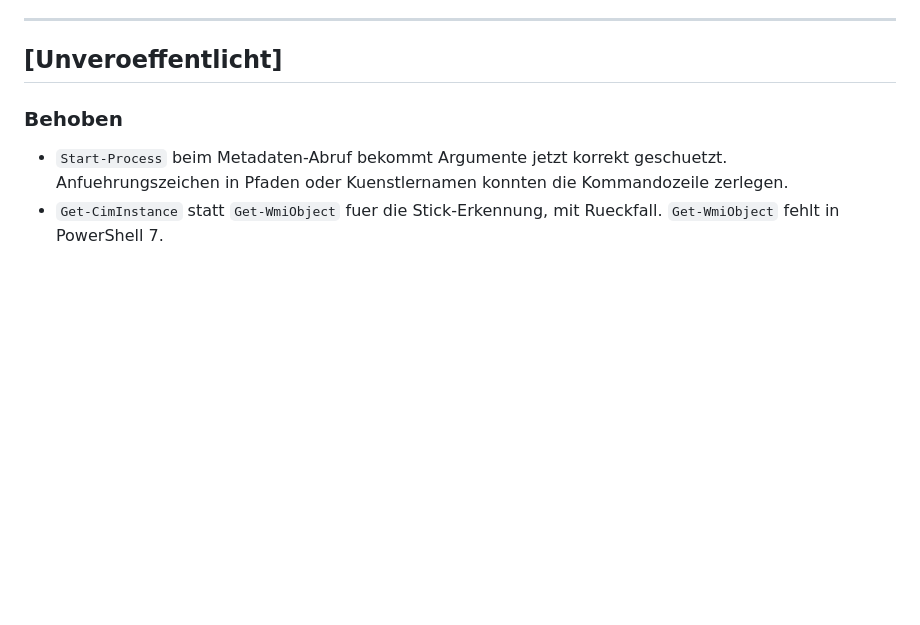
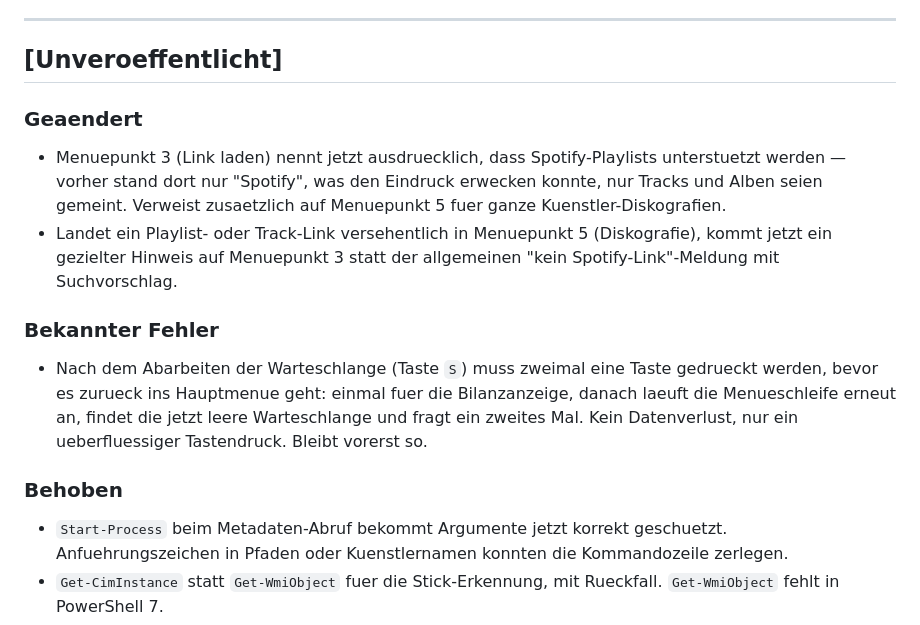
Before and after one commit to primeschakal-png/YT-Schakal, a Markdown page: CHANGELOG.md, the part around the change. Drawn GitHub-style; blank space fills up the shorter version.

Commit message:
Changelog: Playlist-Hinweise und bekannter Warteschlangen-Doppelklick dokumentiert

```diff
--- a/CHANGELOG.md
+++ b/CHANGELOG.md
@@ -10,6 +10,22 @@ vernuenftige Bedienoberflaeche.
 ---
 
 ## [Unveroeffentlicht]
+
+### Geaendert
+- Menuepunkt 3 (Link laden) nennt jetzt ausdruecklich, dass Spotify-Playlists
+  unterstuetzt werden — vorher stand dort nur "Spotify", was den Eindruck
+  erwecken konnte, nur Tracks und Alben seien gemeint. Verweist zusaetzlich
+  auf Menuepunkt 5 fuer ganze Kuenstler-Diskografien.
+- Landet ein Playlist- oder Track-Link versehentlich in Menuepunkt 5
+  (Diskografie), kommt jetzt ein gezielter Hinweis auf Menuepunkt 3 statt der
+  allgemeinen "kein Spotify-Link"-Meldung mit Suchvorschlag.
+
+### Bekannter Fehler
+- Nach dem Abarbeiten der Warteschlange (Taste `S`) muss zweimal eine Taste
+  gedrueckt werden, bevor es zurueck ins Hauptmenue geht: einmal fuer die
+  Bilanzanzeige, danach laeuft die Menueschleife erneut an, findet die jetzt
+  leere Warteschlange und fragt ein zweites Mal. Kein Datenverlust, nur ein
+  ueberfluessiger Tastendruck. Bleibt vorerst so.
 
 ### Behoben
 - `Start-Process` beim Metadaten-Abruf bekommt Argumente jetzt korrekt
```
